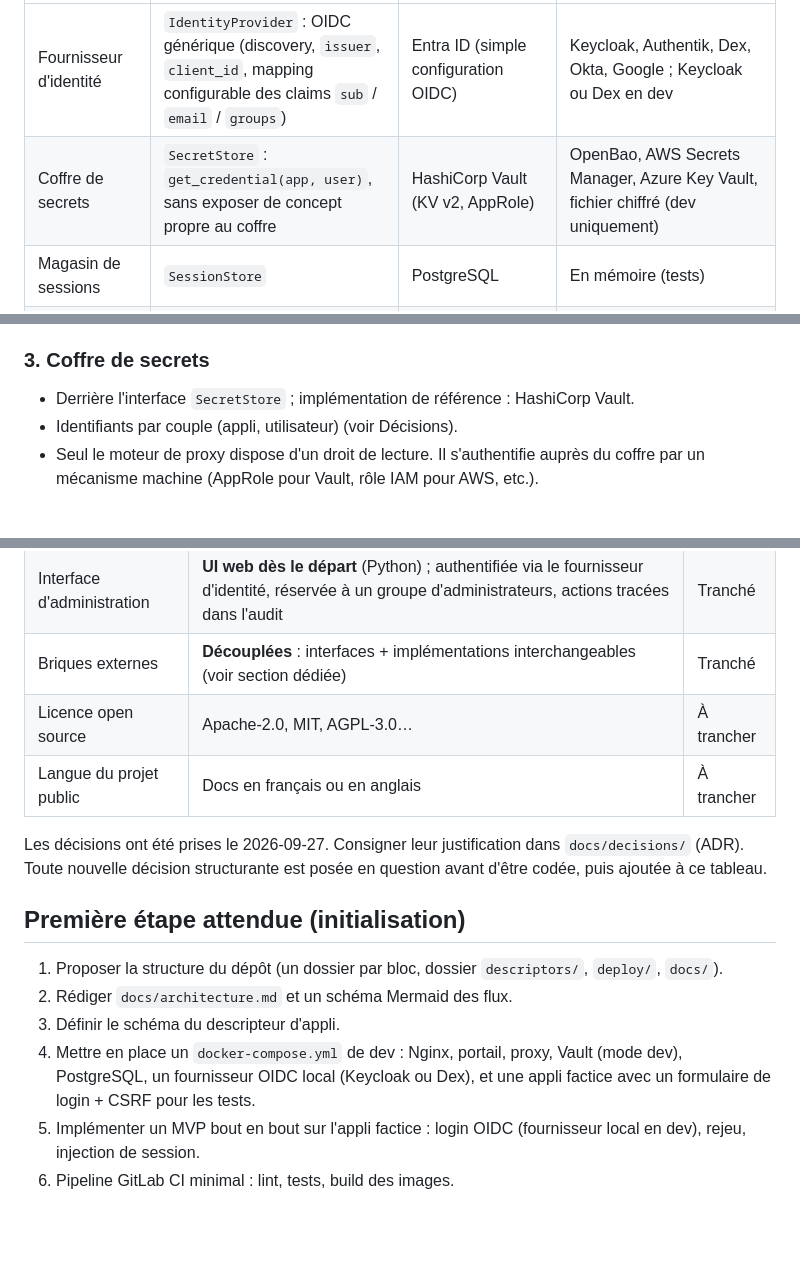
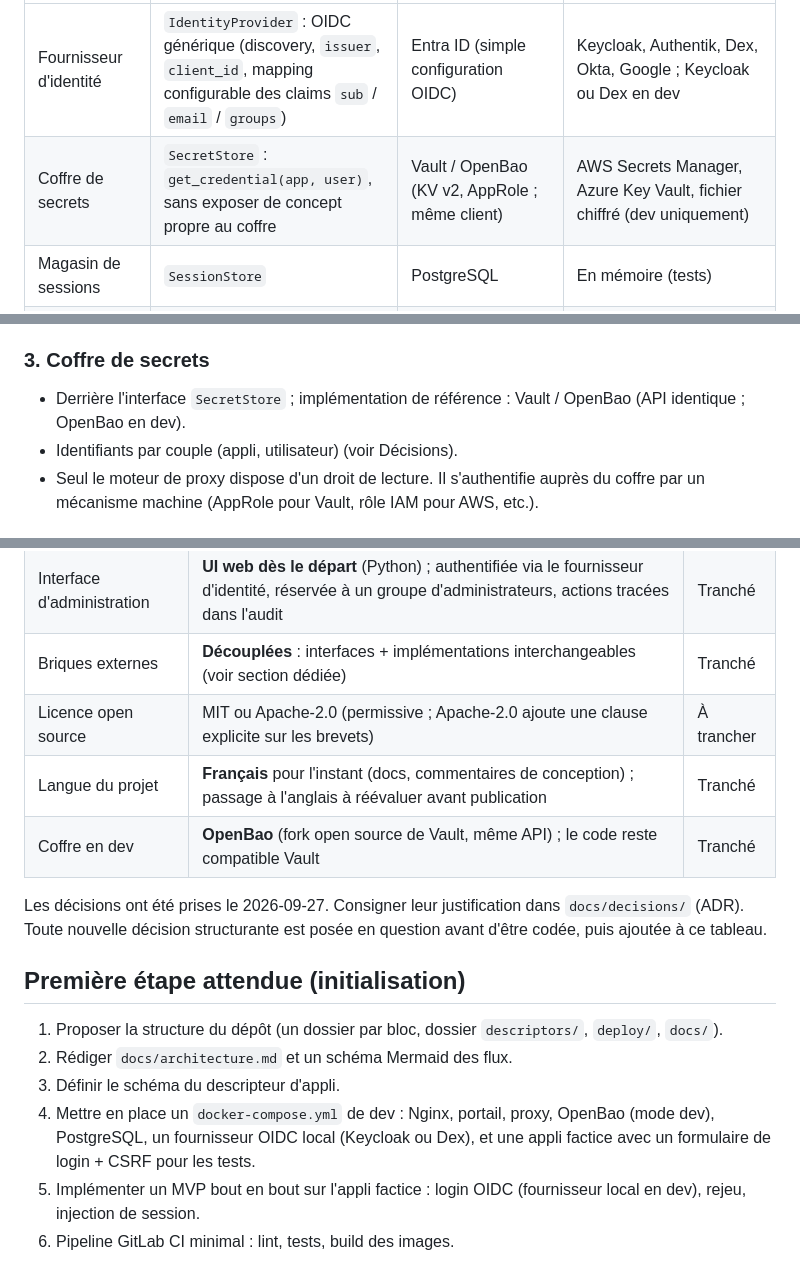
Before and after one commit to neoisback431/Sesame, a Markdown page: CLAUDE.md, 3 parts joined by grey strips. GitHub-like rendering; blank space fills up the shorter version.

Commit message:
CLAUDE.md : OpenBao en dev, français conservé, licence MIT/Apache-2.0 à trancher
Co-Authored-By: Claude Opus 5.5 <noreply@anthropic.com>
Claude-Session: https://claude.ai/code/session_019KGgXV3UxKCjSUEsCDdZJv

```diff
--- a/CLAUDE.md
+++ b/CLAUDE.md
@@ -37,7 +37,7 @@ Le cœur (portail, proxy, rejeu, audit) ne dépend d'aucun fournisseur précis.
 | Brique | Interface | Implémentation de référence | Autres implémentations visées |
 |---|---|---|---|
 | Fournisseur d'identité | `IdentityProvider` : OIDC générique (discovery, `issuer`, `client_id`, mapping configurable des claims `sub` / `email` / `groups`) | Entra ID (simple configuration OIDC) | Keycloak, Authentik, Dex, Okta, Google ; Keycloak ou Dex en dev |
-| Coffre de secrets | `SecretStore` : `get_credential(app, user)`, sans exposer de concept propre au coffre | HashiCorp Vault (KV v2, AppRole) | OpenBao, AWS Secrets Manager, Azure Key Vault, fichier chiffré (dev uniquement) |
+| Coffre de secrets | `SecretStore` : `get_credential(app, user)`, sans exposer de concept propre au coffre | Vault / OpenBao (KV v2, AppRole ; même client) | AWS Secrets Manager, Azure Key Vault, fichier chiffré (dev uniquement) |
 | Magasin de sessions | `SessionStore` | PostgreSQL | En mémoire (tests) |
 | Journal d'audit | `AuditSink` | Fichier JSON / stdout | PostgreSQL, syslog, SIEM |
 | Observabilité | OpenTelemetry (OTLP) + logs JSON | Collecteur OTel | Datadog, Prometheus/Grafana, etc. via OTLP |
@@ -69,7 +69,7 @@ Règles :
 
 ### 3. Coffre de secrets
 
-- Derrière l'interface `SecretStore` ; implémentation de référence : HashiCorp Vault.
+- Derrière l'interface `SecretStore` ; implémentation de référence : Vault / OpenBao (API identique ; OpenBao en dev).
 - Identifiants par couple (appli, utilisateur) (voir Décisions).
 - Seul le moteur de proxy dispose d'un droit de lecture. Il s'authentifie auprès du coffre par un mécanisme machine (AppRole pour Vault, rôle IAM pour AWS, etc.).
 
@@ -115,8 +115,9 @@ Règles :
 | Modèle des credentials | **Par utilisateur** : un compte par couple (appli, utilisateur) dans le coffre | Tranché |
 | Interface d'administration | **UI web dès le départ** (Python) ; authentifiée via le fournisseur d'identité, réservée à un groupe d'administrateurs, actions tracées dans l'audit | Tranché |
 | Briques externes | **Découplées** : interfaces + implémentations interchangeables (voir section dédiée) | Tranché |
-| Licence open source | Apache-2.0, MIT, AGPL-3.0… | À trancher |
-| Langue du projet public | Docs en français ou en anglais | À trancher |
+| Licence open source | MIT ou Apache-2.0 (permissive ; Apache-2.0 ajoute une clause explicite sur les brevets) | À trancher |
+| Langue du projet | **Français** pour l'instant (docs, commentaires de conception) ; passage à l'anglais à réévaluer avant publication | Tranché |
+| Coffre en dev | **OpenBao** (fork open source de Vault, même API) ; le code reste compatible Vault | Tranché |
 
 Les décisions ont été prises le 2026-09-27. Consigner leur justification dans `docs/decisions/` (ADR). Toute nouvelle décision structurante est posée en question avant d'être codée, puis ajoutée à ce tableau.
 
@@ -125,7 +126,7 @@ Les décisions ont été prises le 2026-09-27. Consigner leur justification dans
 1. Proposer la structure du dépôt (un dossier par bloc, dossier `descriptors/`, `deploy/`, `docs/`).
 2. Rédiger `docs/architecture.md` et un schéma Mermaid des flux.
 3. Définir le schéma du descripteur d'appli.
-4. Mettre en place un `docker-compose.yml` de dev : Nginx, portail, proxy, Vault (mode dev), PostgreSQL, un fournisseur OIDC local (Keycloak ou Dex), et une appli factice avec un formulaire de login + CSRF pour les tests.
+4. Mettre en place un `docker-compose.yml` de dev : Nginx, portail, proxy, OpenBao (mode dev), PostgreSQL, un fournisseur OIDC local (Keycloak ou Dex), et une appli factice avec un formulaire de login + CSRF pour les tests.
 5. Implémenter un MVP bout en bout sur l'appli factice : login OIDC (fournisseur local en dev), rejeu, injection de session.
 6. Pipeline GitLab CI minimal : lint, tests, build des images.
 
```
